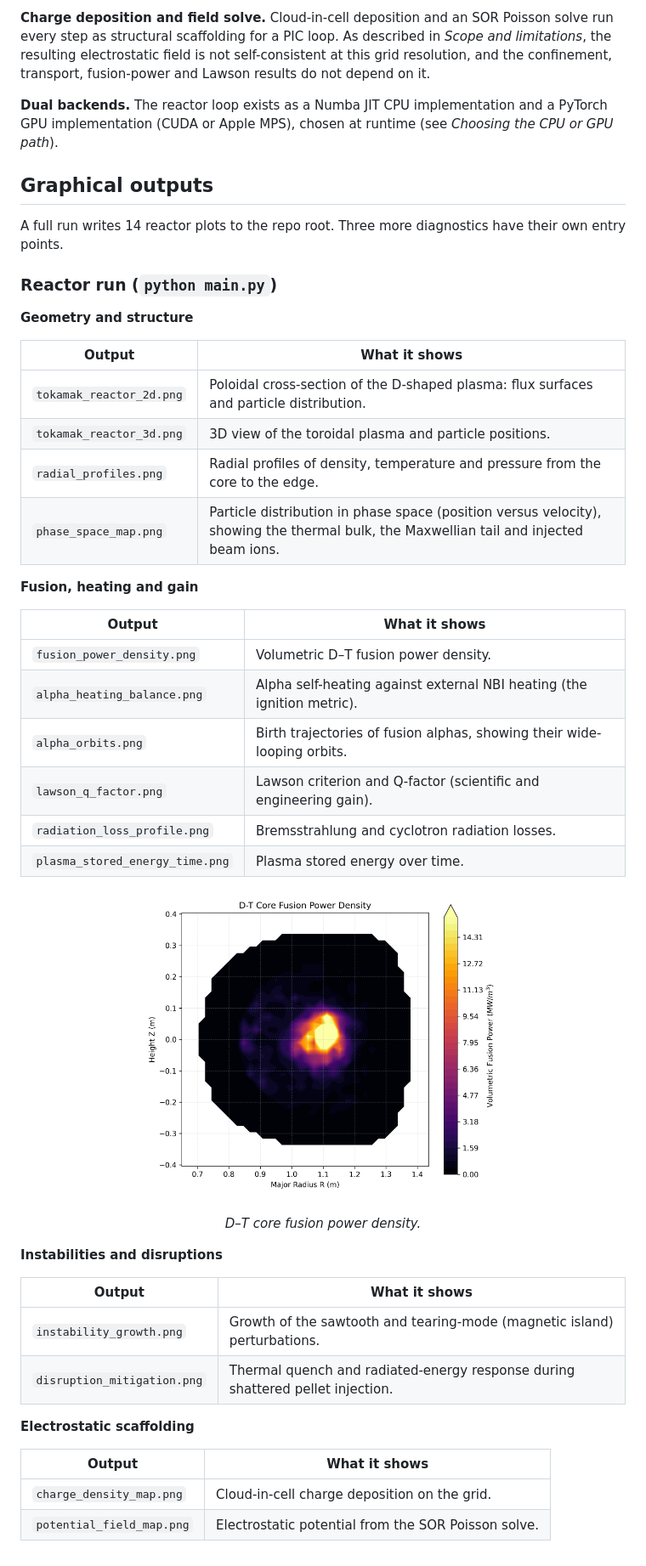
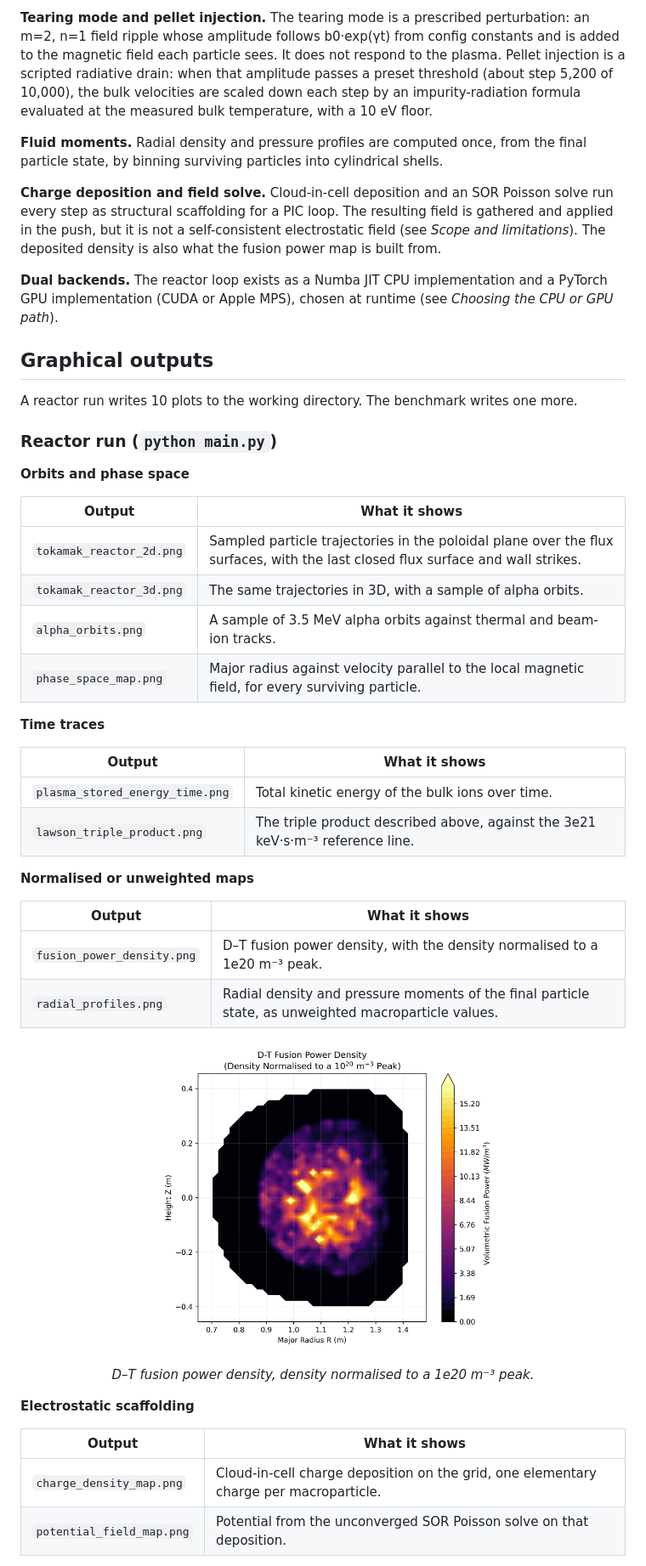
Before and after one commit to johndominianni03/Nuclear-Fusion-Simulation, a Markdown page: README.md, the part around one of its changes. Shown at 85% size. GitHub-like rendering; pictures changed too: docs/images/fusion_power_density.png.

```diff
--- a/README.md
+++ b/README.md
@@ -45,50 +48,50 @@ Each timestep of the reactor run follows the same loop:
 
-**Charge deposition and field solve.** Cloud-in-cell deposition and an SOR Poisson solve run every step as structural scaffolding for a PIC loop. As described in *Scope and limitations*, the resulting electrostatic field is not self-consistent at this grid resolution, and the confinement, transport, fusion-power and Lawson results do not depend on it.
+**Tearing mode and pellet injection.** The tearing mode is a prescribed perturbation: an m=2, n=1 field ripple whose amplitude follows b0·exp(γt) from config constants and is added to the magnetic field each particle sees. It does not respond to the plasma. Pellet injection is a scripted radiative drain: when that amplitude passes a preset threshold (about step 5,200 of 10,000), the bulk velocities are scaled down each step by an impurity-radiation formula evaluated at the measured bulk temperature, with a 10 eV floor.
+
+**Fluid moments.** Radial density and pressure profiles are computed once, from the final particle state, by binning surviving particles into cylindrical shells.
+
+**Charge deposition and field solve.** Cloud-in-cell deposition and an SOR Poisson solve run every step as structural scaffolding for a PIC loop. The resulting field is gathered and applied in the push, but it is not a self-consistent electrostatic field (see *Scope and limitations*). The deposited density is also what the fusion power map is built from.
 
 **Dual backends.** The reactor loop exists as a Numba JIT CPU implementation and a PyTorch GPU implementation (CUDA or Apple MPS), chosen at runtime (see *Choosing the CPU or GPU path*).
 
 ## Graphical outputs
 
-A full run writes 14 reactor plots to the repo root. Three more diagnostics have their own entry points.
+A reactor run writes 10 plots to the working directory. The benchmark writes one more.
 
 ### Reactor run (`python main.py`)
 
-**Geometry and structure**
+**Orbits and phase space**
 
 | Output | What it shows |
 |---|---|
-| `tokamak_reactor_2d.png` | Poloidal cross-section of the D-shaped plasma: flux surfaces and particle distribution. |
-| `tokamak_reactor_3d.png` | 3D view of the toroidal plasma and particle positions. |
-| `radial_profiles.png` | Radial profiles of density, temperature and pressure from the core to the edge. |
-| `phase_space_map.png` | Particle distribution in phase space (position versus velocity), showing the thermal bulk, the Maxwellian tail and injected beam ions. |
+| `tokamak_reactor_2d.png` | Sampled particle trajectories in the poloidal plane over the flux surfaces, with the last closed flux surface and wall strikes. |
+| `tokamak_reactor_3d.png` | The same trajectories in 3D, with a sample of alpha orbits. |
+| `alpha_orbits.png` | A sample of 3.5 MeV alpha orbits against thermal and beam-ion tracks. |
+| `phase_space_map.png` | Major radius against velocity parallel to the local magnetic field, for every surviving particle. |
 
-**Fusion, heating and gain**
+**Time traces**
 
 | Output | What it shows |
 |---|---|
-| `fusion_power_density.png` | Volumetric D–T fusion power density. |
-| `alpha_heating_balance.png` | Alpha self-heating against external NBI heating (the ignition metric). |
-| `alpha_orbits.png` | Birth trajectories of fusion alphas, showing their wide-looping orbits. |
-| `lawson_q_factor.png` | Lawson criterion and Q-factor (scientific and engineering gain). |
-| `radiation_loss_profile.png` | Bremsstrahlung and cyclotron radiation losses. |
-| `plasma_stored_energy_time.png` | Plasma stored energy over time. |
+| `plasma_stored_energy_time.png` | Total kinetic energy of the bulk ions over time. |
+| `lawson_triple_product.png` | The triple product described above, against the 3e21 keV·s·m⁻³ reference line. |
+
+**Normalised or unweighted maps**
+
+| Output | What it shows |
+|---|---|
+| `fusion_power_density.png` | D–T fusion power density, with the density normalised to a 1e20 m⁻³ peak. |
+| `radial_profiles.png` | Radial density and pressure moments of the final particle state, as unweighted macroparticle values. |
 
 <p align="center">
   <img src="docs/images/fusion_power_density.png" width="60%">
 </p>
-<p align="center"><em>D–T core fusion power density.</em></p>
-
-**Instabilities and disruptions**
-
-| Output | What it shows |
-|---|---|
-| `instability_growth.png` | Growth of the sawtooth and tearing-mode (magnetic island) perturbations. |
-| `disruption_mitigation.png` | Thermal quench and radiated-energy response during shattered pellet injection. |
+<p align="center"><em>D–T fusion power density, density normalised to a 1e20 m⁻³ peak.</em></p>
 
 **Electrostatic scaffolding**
 
 | Output | What it shows |
 |---|---|
-| `charge_density_map.png` | Cloud-in-cell charge deposition on the grid. |
-| `potential_field_map.png` | Electrostatic potential from the SOR Poisson solve. |
+| `charge_density_map.png` | Cloud-in-cell charge deposition on the grid, one elementary charge per macroparticle. |
+| `potential_field_map.png` | Potential from the unconverged SOR Poisson solve on that deposition. |
 
```
Also changed, not shown: other parts of README.md (+63 -52 lines), 5 other files.
